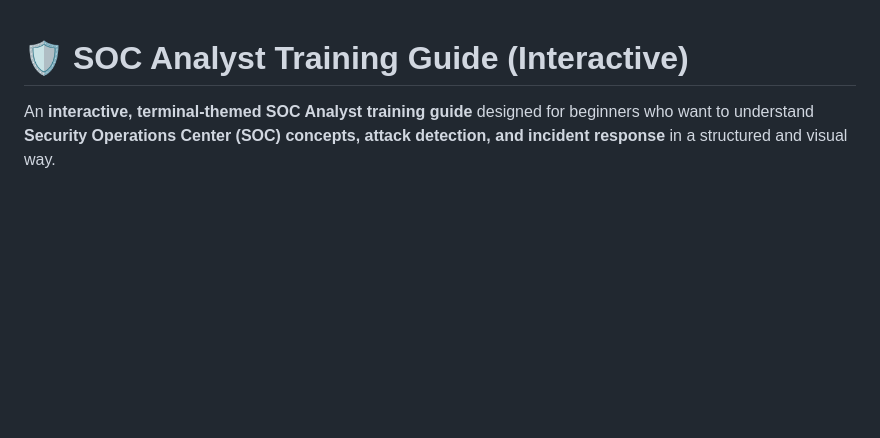
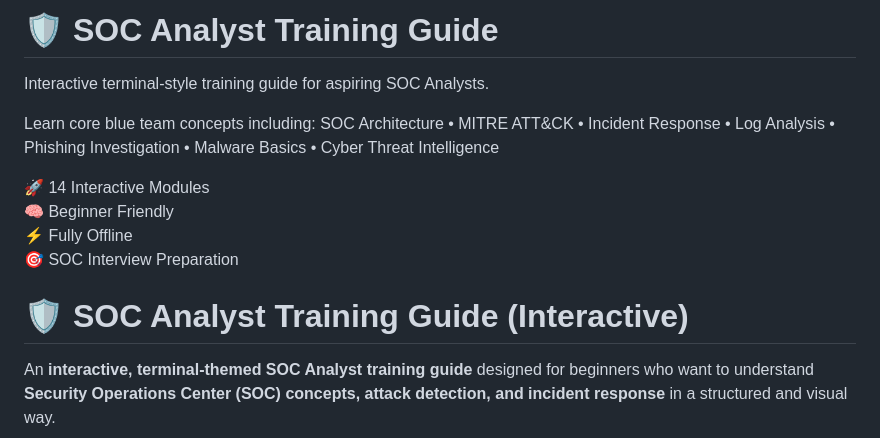
Before and after one commit to sid-3110/Soc-analyst-training-guide-, a Markdown page: README.md, the part around the change. GitHub-like rendering; blank space fills up the shorter version.

Commit message:
Enhance README with training guide details
Expanded the README to include additional details about the SOC Analyst training guide, emphasizing its interactive nature and beginner-friendly approach.

```diff
--- a/README.md
+++ b/README.md
@@ -1,3 +1,15 @@
+# 🛡 SOC Analyst Training Guide
+
+Interactive terminal-style training guide for aspiring SOC Analysts.
+
+Learn core blue team concepts including:
+SOC Architecture • MITRE ATT&CK • Incident Response • Log Analysis • Phishing Investigation • Malware Basics • Cyber Threat Intelligence
+
+🚀 14 Interactive Modules
+🧠 Beginner Friendly
+⚡ Fully Offline
+🎯 SOC Interview Preparation
+
 # 🛡️ SOC Analyst Training Guide (Interactive)
 
 An **interactive, terminal-themed SOC Analyst training guide** designed for beginners who want to understand **Security Operations Center (SOC) concepts, attack detection, and incident response** in a structured and visual way.
```
